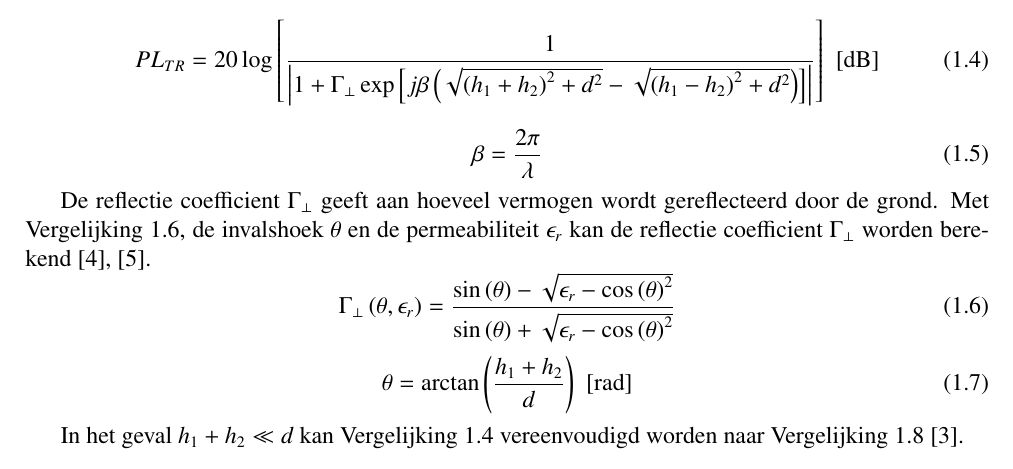
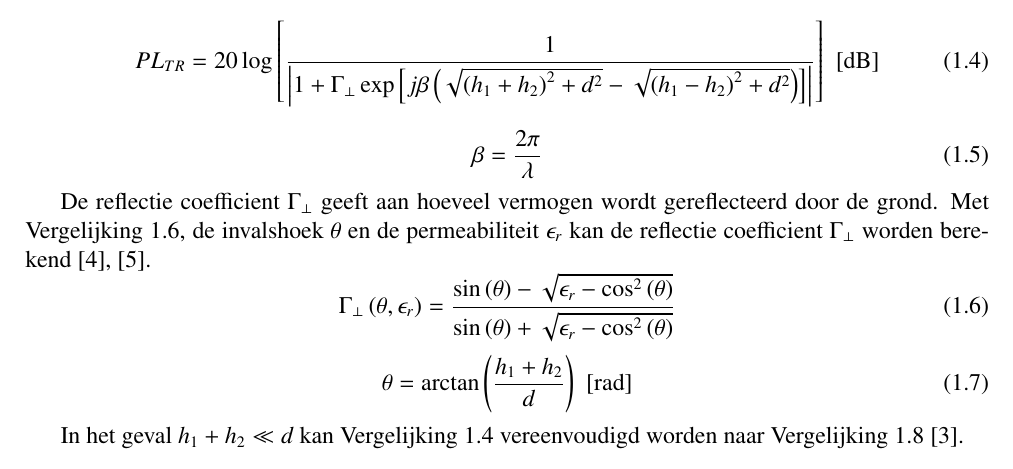
Before and after one commit to IUEngineering/sensorModules, a LaTeX document (doc/pathloss/pathloss.tex, which reads doc/pathloss/sections/introduction.tex): part of page 5 of 11, cut so that both start at the same text. Compiled offline with pdfLaTeX.

Commit message:
Correct placement of square symbol of cosines

```diff
--- a/doc/pathloss/sections/introduction.tex
+++ b/doc/pathloss/sections/introduction.tex
@@ -50,7 +50,7 @@ Om het two ray model mee te nemen met de path loss berekening moet er een factor
 % Ingaan op de reflectie coefficient.
 De reflectie coefficient $\Gamma_\bot$ geeft aan hoeveel vermogen wordt gereflecteerd door de grond. Met \autoref{eq:reflectionCoef}, de invalshoek $\theta$ en de permeabiliteit $\epsilon_r$ kan de reflectie coefficient $\Gamma_\bot$ worden berekend \cite{bacco2014uavs,sommer2012applicability}.
 \begin{equation}\label{eq:reflectionCoef}
-    \Gamma_\bot\left(\theta, \epsilon_r\right)=\frac{\sin\left(\theta\right)-\sqrt{\epsilon_r-\cos\left(\theta\right)^2}}{\sin\left(\theta\right)+\sqrt{\epsilon_r-\cos\left(\theta\right)^2}}
+    \Gamma_\bot\left(\theta, \epsilon_r\right)=\frac{\sin\left(\theta\right)-\sqrt{\epsilon_r-\cos^2\left(\theta\right)}}{\sin\left(\theta\right)+\sqrt{\epsilon_r-\cos^2\left(\theta\right)}}
 \end{equation}
 \begin{equation}
     \theta=\arctan\left(\frac{h_1+h_2}{d}\right)\,\,\unit{\left[rad\right]}
```
